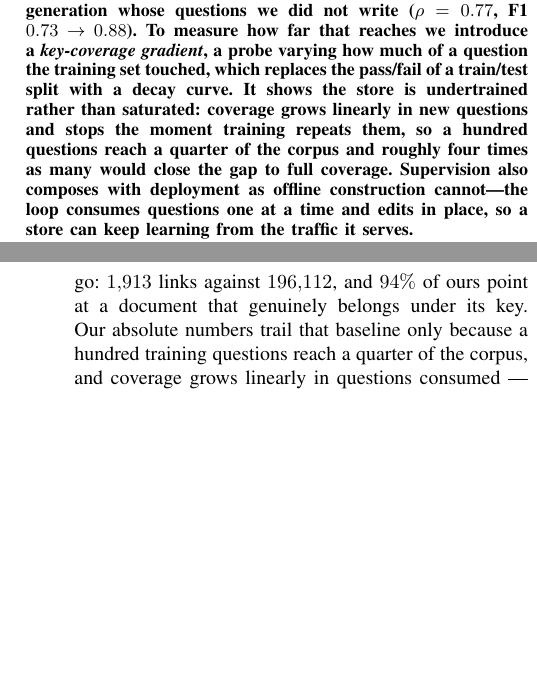
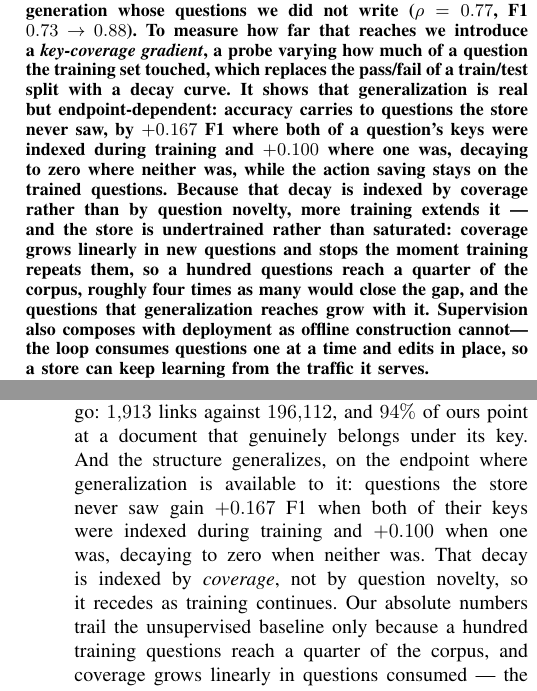
Before and after one commit to impanyu/Training-a-Knowledge-Base-Supervised-Structure-Learning-for-Agent-Curated-Document-Stores, a LaTeX paper (paper/main.tex): two parts of the columns of pages 1 and 2 of 11, joined at a grey line, cut so that both start at the same text, the shorter picture padded with empty space. Compiled offline with pdfLaTeX.

Commit message:
state the accuracy-side generalization and its coverage dependence
Accuracy carries off the trained set (+0.167 F1 at two keys covered, +0.100
at one, zero at none) even though the action saving does not, and the decay
is indexed by coverage, so more training extends it. Abstract and
contribution 1 now say this.

Co-Authored-By: Claude Opus 5 <noreply@anthropic.com>

```diff
--- a/paper/main.tex
+++ b/paper/main.tex
@@ -59,14 +59,19 @@ against its $196{,}112$, and $94\%$ of ours point at a document that
 genuinely belongs under its key. On questions the store trained on, an unchanged reader spends $31\%$ fewer
 actions at higher accuracy, and the same result reproduces on an official
 PhantomWiki generation whose questions we did not write ($\rho = 0.77$, F1
-$0.73 \to 0.88$). To measure
-how far that reaches we introduce a \emph{key-coverage gradient}, a probe
-varying how much of a question the training set touched, which replaces the
-pass/fail of a train/test split with a decay curve. It shows the store is
-undertrained rather than saturated: coverage grows linearly in new questions
+$0.73 \to 0.88$). To measure how far that reaches we introduce a \emph{key-coverage
+gradient}, a probe varying how much of a question the training set touched,
+which replaces the pass/fail of a train/test split with a decay curve. It
+shows that generalization is real but endpoint-dependent: accuracy carries
+to questions the store never saw, by $+0.167$ F1 where both of a question's
+keys were indexed during training and $+0.100$ where one was, decaying to
+zero where neither was, while the action saving stays on the trained
+questions. Because that decay is indexed by coverage rather than by
+question novelty, more training extends it --- and the store is undertrained
+rather than saturated: coverage grows linearly in new questions
 and stops the moment training repeats them, so a hundred questions reach a
-quarter of the corpus and roughly four times as many would close the gap to
-full coverage. Supervision also composes with deployment as offline
+quarter of the corpus, roughly four times as many would close the gap, and
+the questions that generalization reaches grow with it. Supervision also composes with deployment as offline
 construction cannot---the loop consumes questions one at a time and edits in
 place, so a store can keep learning from the traffic it serves.
 \end{abstract}
@@ -124,10 +129,14 @@ point of corpus indexed, supervised curation returns $1.6\times$ the action
 saving and $1.8\times$ the accuracy of an unsupervised entity index that
 covers everything, because it spends its structure where questions actually
 go: $1{,}913$ links against $196{,}112$, and $94\%$ of ours point at a
-document that genuinely belongs under its key. Our absolute numbers trail
-that baseline only because a hundred training questions reach a quarter of
-the corpus, and coverage grows linearly in questions consumed --- the gap is
-training volume, not method. Supervision also composes with deployment in a
+document that genuinely belongs under its key. And the structure generalizes, on the endpoint where generalization is
+available to it: questions the store never saw gain $+0.167$ F1 when both of
+their keys were indexed during training and $+0.100$ when one was, decaying
+to zero when neither was. That decay is indexed by \emph{coverage}, not by
+question novelty, so it recedes as training continues. Our absolute numbers
+trail the unsupervised baseline only because a hundred training questions
+reach a quarter of the corpus, and coverage grows linearly in questions
+consumed --- the gap is training volume, not method. Supervision also composes with deployment in a
 way offline construction cannot: the loop consumes questions one at a time
 and edits in place, so a store can keep learning from live traffic and
 concentrate its structure on the query distribution it actually serves.
```
